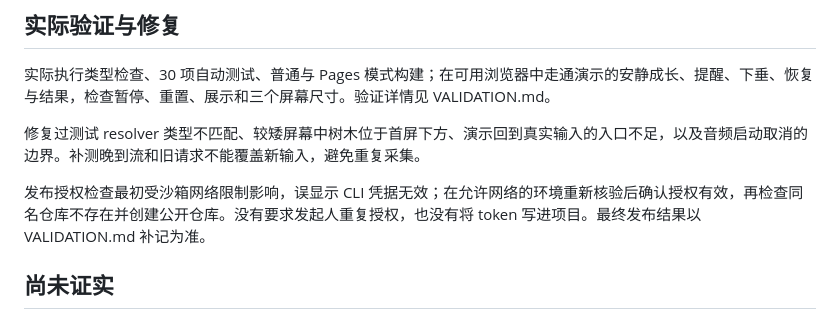
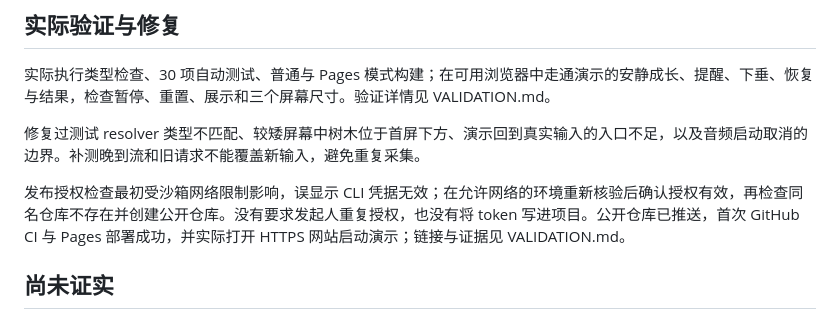
Before and after one commit to noirrelljacy-pro/quiet-tree-classroom, a Markdown page: docs/RETROSPECTIVE.md, the part around the change. Rendered like a GitHub page.

```diff
--- a/docs/RETROSPECTIVE.md
+++ b/docs/RETROSPECTIVE.md
@@ -30,7 +30,7 @@
 
 修复过测试 resolver 类型不匹配、较矮屏幕中树木位于首屏下方、演示回到真实输入的入口不足，以及音频启动取消的边界。补测晚到流和旧请求不能覆盖新输入，避免重复采集。
 
-发布授权检查最初受沙箱网络限制影响，误显示 CLI 凭据无效；在允许网络的环境重新核验后确认授权有效，再检查同名仓库不存在并创建公开仓库。没有要求发起人重复授权，也没有将 token 写进项目。最终发布结果以 VALIDATION.md 补记为准。
+发布授权检查最初受沙箱网络限制影响，误显示 CLI 凭据无效；在允许网络的环境重新核验后确认授权有效，再检查同名仓库不存在并创建公开仓库。没有要求发起人重复授权，也没有将 token 写进项目。公开仓库已推送，首次 GitHub CI 与 Pages 部署成功，并实际打开 HTTPS 网站启动演示；链接与证据见 VALIDATION.md。
 
 ## 尚未证实
 
```
Also changed, not shown: README.md (+2 -0 lines), docs/VALIDATION.md (+8 -2 lines).
